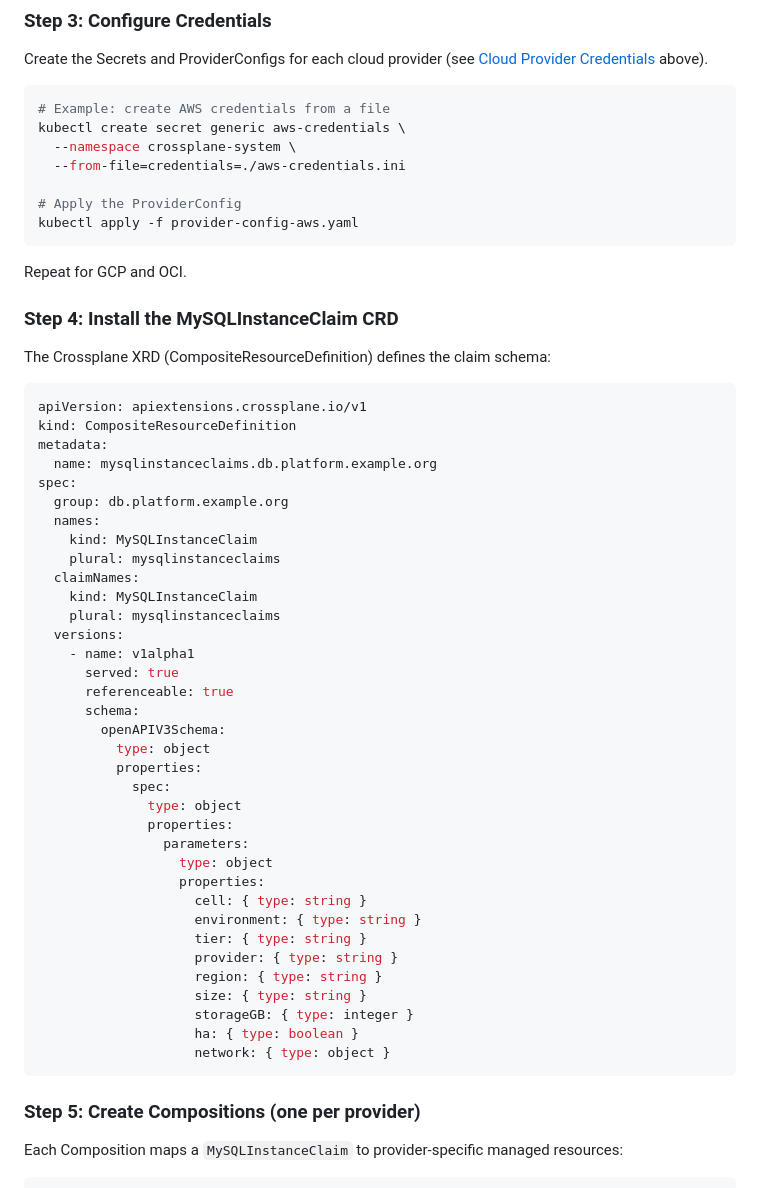
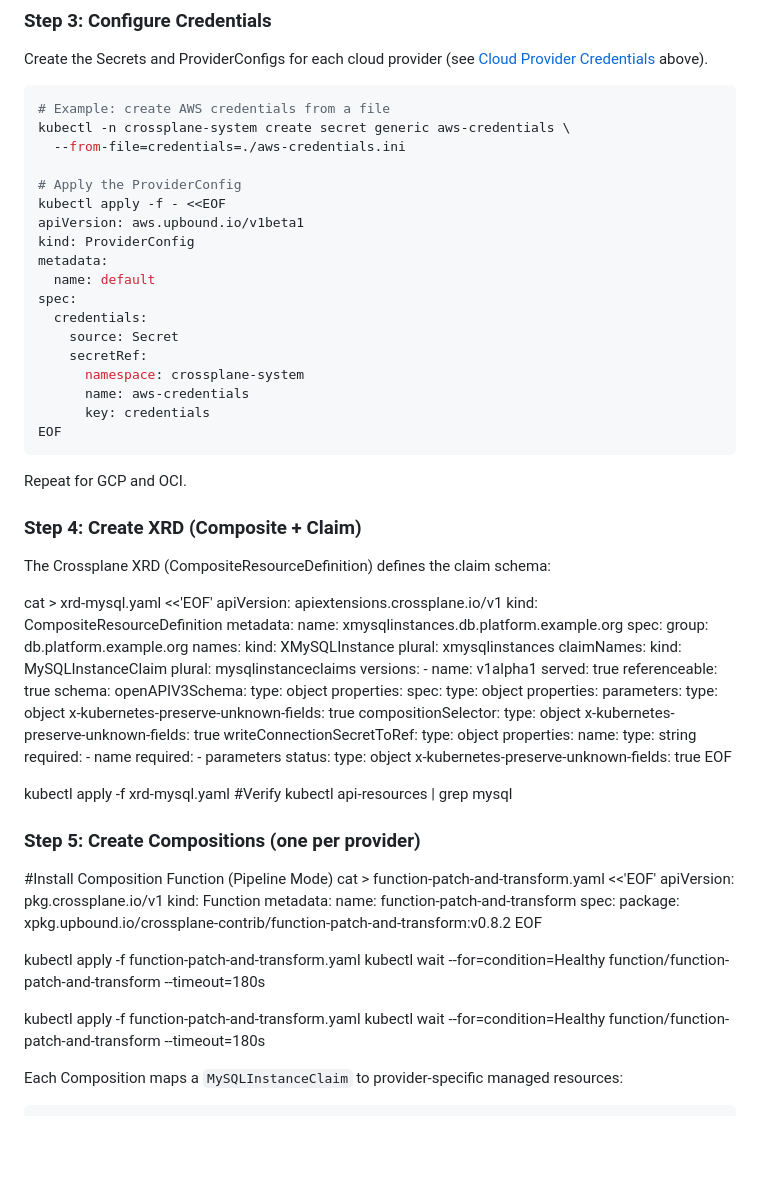
Before and after one commit to Diegoecab/idp-multicloud, a Markdown page: README.md, the part around the change. Rendered like a GitHub page; blank space fills up the shorter version.

Commit message:
Refactor AWS credentials and update XRD definition
Updated AWS credential creation command and modified the XRD definition for MySQLInstanceClaim to XMySQLInstance. Added commands for applying the ProviderConfig and function patch-and-transform.

````diff
--- a/README.md
+++ b/README.md
@@ -1269,30 +1269,41 @@ Create the Secrets and ProviderConfigs for each cloud provider (see [Cloud Provi
 
 ```bash
 # Example: create AWS credentials from a file
-kubectl create secret generic aws-credentials \
-  --namespace crossplane-system \
+kubectl -n crossplane-system create secret generic aws-credentials \
   --from-file=credentials=./aws-credentials.ini
 
 # Apply the ProviderConfig
-kubectl apply -f provider-config-aws.yaml
+kubectl apply -f - <<EOF
+apiVersion: aws.upbound.io/v1beta1
+kind: ProviderConfig
+metadata:
+  name: default
+spec:
+  credentials:
+    source: Secret
+    secretRef:
+      namespace: crossplane-system
+      name: aws-credentials
+      key: credentials
+EOF
 ```
 
 Repeat for GCP and OCI.
 
-### Step 4: Install the MySQLInstanceClaim CRD
+### Step 4: Create XRD (Composite + Claim)
 
 The Crossplane XRD (CompositeResourceDefinition) defines the claim schema:
 
-```yaml
+cat > xrd-mysql.yaml <<'EOF'
 apiVersion: apiextensions.crossplane.io/v1
 kind: CompositeResourceDefinition
 metadata:
-  name: mysqlinstanceclaims.db.platform.example.org
+  name: xmysqlinstances.db.platform.example.org
 spec:
   group: db.platform.example.org
   names:
-    kind: MySQLInstanceClaim
-    plural: mysqlinstanceclaims
+    kind: XMySQLInstance
+    plural: xmysqlinstances
   claimNames:
     kind: MySQLInstanceClaim
     plural: mysqlinstanceclaims
@@ -1309,19 +1320,45 @@ spec:
               properties:
                 parameters:
                   type: object
+                  x-kubernetes-preserve-unknown-fields: true
+                compositionSelector:
+                  type: object
+                  x-kubernetes-preserve-unknown-fields: true
+                writeConnectionSecretToRef:
+                  type: object
                   properties:
-                    cell: { type: string }
-                    environment: { type: string }
-                    tier: { type: string }
-                    provider: { type: string }
-                    region: { type: string }
-                    size: { type: string }
-                    storageGB: { type: integer }
-                    ha: { type: boolean }
-                    network: { type: object }
-```
+                    name:
+                      type: string
+                  required:
+                    - name
+              required:
+                - parameters
+            status:
+              type: object
+              x-kubernetes-preserve-unknown-fields: true
+EOF
+
+kubectl apply -f xrd-mysql.yaml
+#Verify
+kubectl api-resources | grep mysql
 
 ### Step 5: Create Compositions (one per provider)
+
+#Install Composition Function (Pipeline Mode)
+cat > function-patch-and-transform.yaml <<'EOF'
+apiVersion: pkg.crossplane.io/v1
+kind: Function
+metadata:
+  name: function-patch-and-transform
+spec:
+  package: xpkg.upbound.io/crossplane-contrib/function-patch-and-transform:v0.8.2
+EOF
+
+kubectl apply -f function-patch-and-transform.yaml
+kubectl wait --for=condition=Healthy function/function-patch-and-transform --timeout=180s
+
+kubectl apply -f function-patch-and-transform.yaml
+kubectl wait --for=condition=Healthy function/function-patch-and-transform --timeout=180s
 
 Each Composition maps a `MySQLInstanceClaim` to provider-specific managed resources:
 
````
